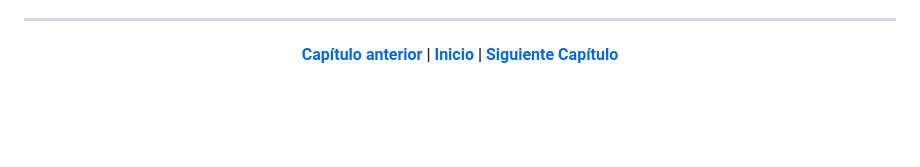
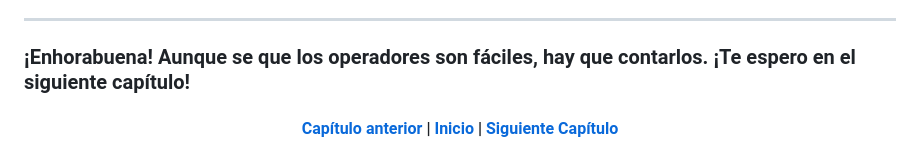
Before and after one commit to tecxion/Curso-Python, a Markdown page: 02_Operadores/readme.md, the part around the change. GitHub-like rendering; blank space fills up the shorter version.

```diff
--- a/02_Operadores/readme.md
+++ b/02_Operadores/readme.md
@@ -186,6 +186,10 @@ print(bool([]))       # Salida: False
 
 ---
 
+<h3>
+¡Enhorabuena! Aunque se que los operadores son fáciles, hay que contarlos. ¡Te espero en el siguiente capítulo!
+</h3>
+
 <h4 align="center">
 <a href="https://github.com/tecxion/Curso-Python/tree/main/01_Variables">Capítulo anterior</a> | <a href="https://github.com/tecxion/Curso-Python/tree/main">Inicio</a> | <a href="https://github.com/tecxion/Curso-Python/tree/main/03_Cadenas">Siguiente Capítulo</a>
 </h4>
```
Also changed, not shown: 01_Variables/readme.md (+6 -0 lines), 03_Cadenas/readme.md (+6 -0 lines).
